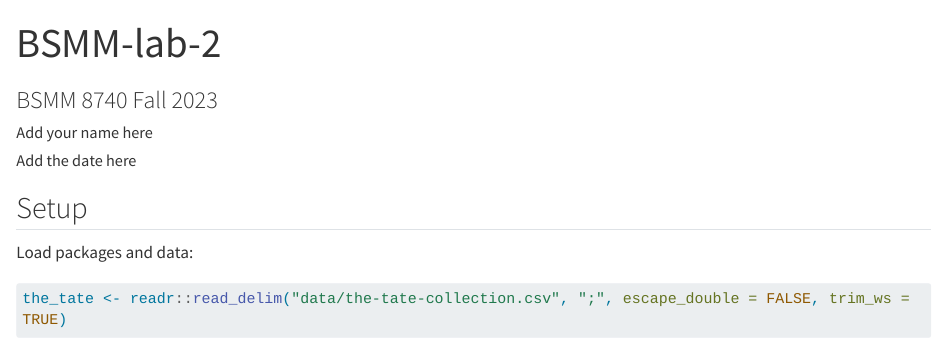
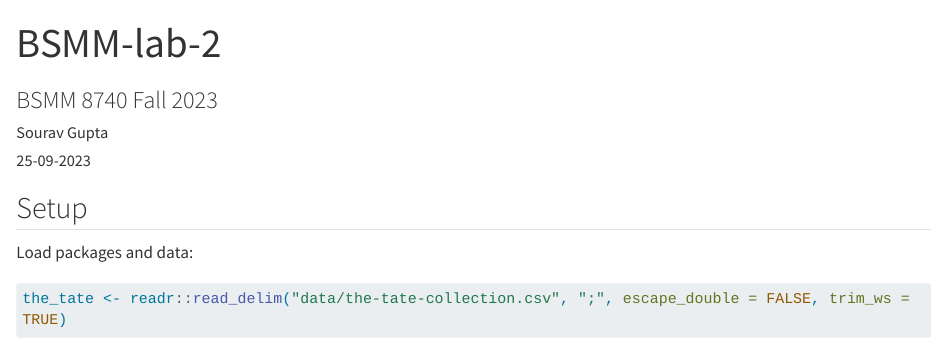
Before and after one commit to SouravGupta-uwindsor/Lab-2, a Quarto document (BSMM-lab-2.qmd): the page in a window 1100 px wide, from its top. Rendered offline with R 4.5, knitr and Pandoc in place of Quarto, with nearby package versions; some code elsewhere in the file could not run offline; long lines of code are wrapped.

Commit message:
Name and date updated

```diff
--- a/BSMM-lab-2.qmd
+++ b/BSMM-lab-2.qmd
@@ -1,8 +1,8 @@
 ---
 title: "BSMM-lab-2"
 subtitle: "BSMM 8740 Fall 2023"
-author: "Add your name here"
-date: "Add the date here"
+author: "Sourav Gupta"
+date: "25-09-2023"
 format: html
 editor: visual
 self-contained: true
```
